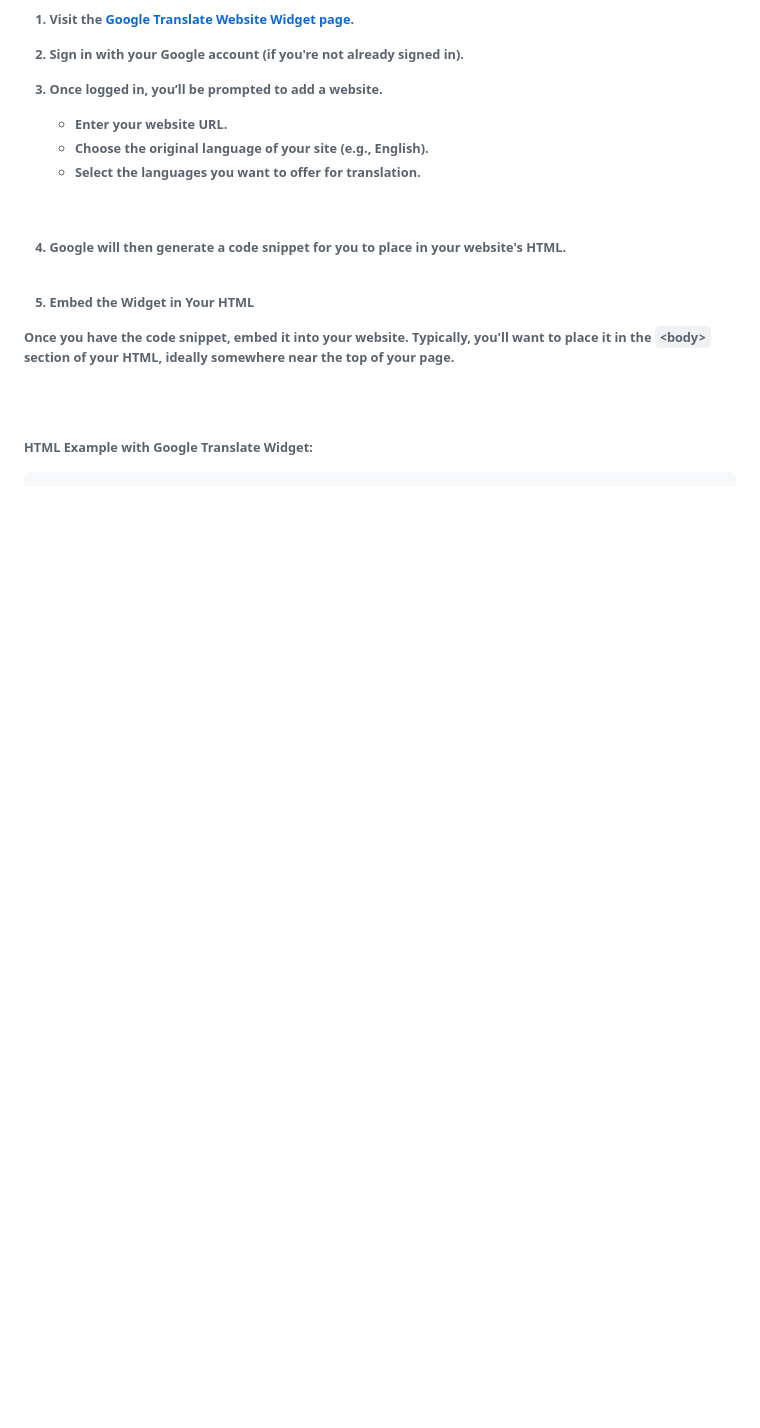
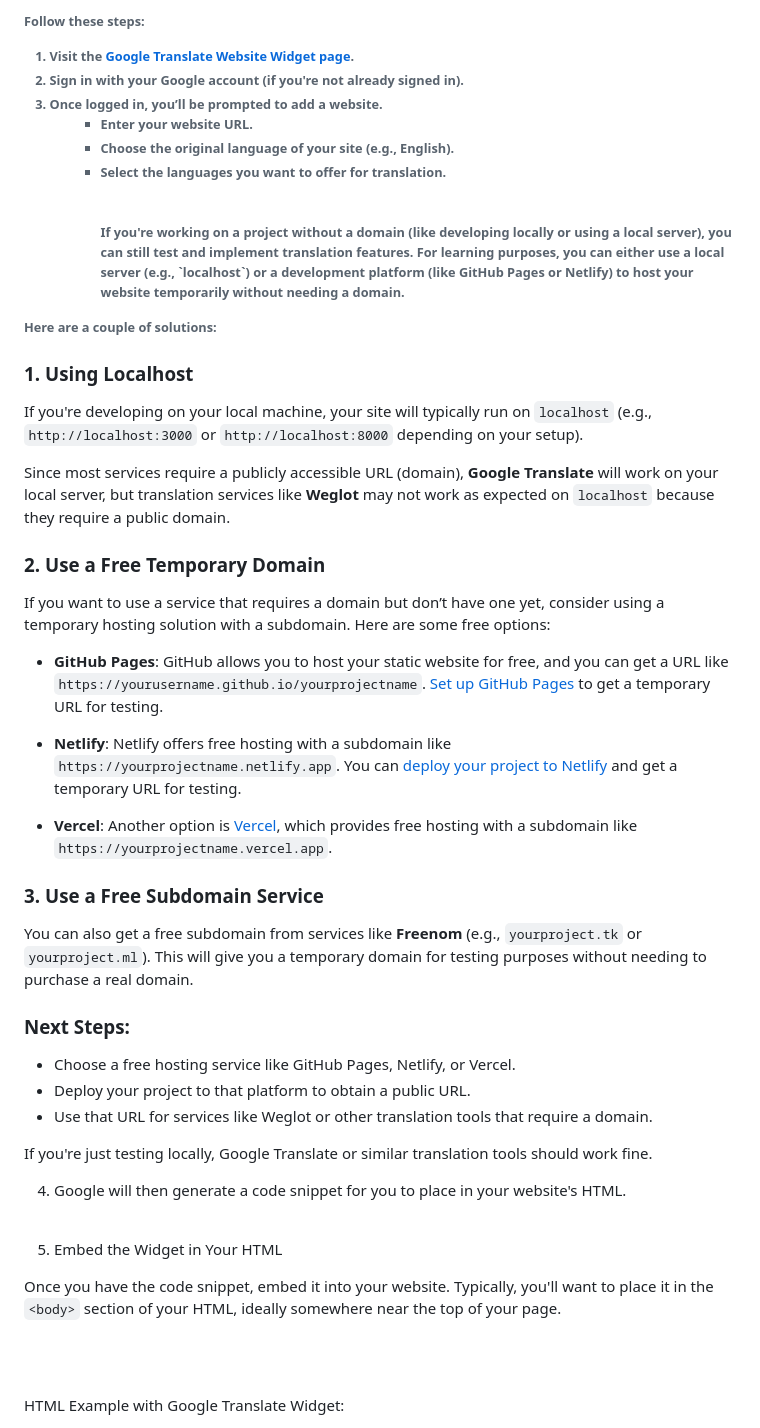
Before and after one commit to dpm-tz/Google-Translate-Web-Widget, a Markdown page: README.md, the part around the change. GitHub-like rendering; blank space fills up the shorter version.

```diff
--- a/README.md
+++ b/README.md
@@ -14,6 +14,34 @@ Follow these steps:<br>
    - Choose the original language of your site (e.g., English).<br>
    - Select the languages you want to offer for translation.<br>
         </ol><br><br>
+        If you're working on a project without a domain (like developing locally or using a local server), you can still test and implement translation features. For learning purposes, you can either use a local server (e.g., `localhost`) or a development platform (like GitHub Pages or Netlify) to host your website temporarily without needing a domain.
+
+Here are a couple of solutions:
+
+### 1. **Using Localhost**
+If you're developing on your local machine, your site will typically run on `localhost` (e.g., `http://localhost:3000` or `http://localhost:8000` depending on your setup).
+
+Since most services require a publicly accessible URL (domain), **Google Translate** will work on your local server, but translation services like **Weglot** may not work as expected on `localhost` because they require a public domain.
+
+### 2. **Use a Free Temporary Domain**
+If you want to use a service that requires a domain but don’t have one yet, consider using a temporary hosting solution with a subdomain. Here are some free options:
+
+- **GitHub Pages**: GitHub allows you to host your static website for free, and you can get a URL like `https://yourusername.github.io/yourprojectname`. [Set up GitHub Pages](https://pages.github.com/) to get a temporary URL for testing.
+
+- **Netlify**: Netlify offers free hosting with a subdomain like `https://yourprojectname.netlify.app`. You can [deploy your project to Netlify](https://docs.netlify.com/site-deploys/create-deploys/) and get a temporary URL for testing.
+
+- **Vercel**: Another option is [Vercel](https://vercel.com/), which provides free hosting with a subdomain like `https://yourprojectname.vercel.app`.
+
+### 3. **Use a Free Subdomain Service**
+You can also get a free subdomain from services like **Freenom** (e.g., `yourproject.tk` or `yourproject.ml`). This will give you a temporary domain for testing purposes without needing to purchase a real domain.
+
+### Next Steps:
+- Choose a free hosting service like GitHub Pages, Netlify, or Vercel.
+- Deploy your project to that platform to obtain a public URL.
+- Use that URL for services like Weglot or other translation tools that require a domain.
+
+If you're just testing locally, Google Translate or similar translation tools should work fine.
+
 4. Google will then generate a code snippet for you to place in your website's HTML.<br><br>
 
 2. Embed the Widget in Your HTML<br>
```
